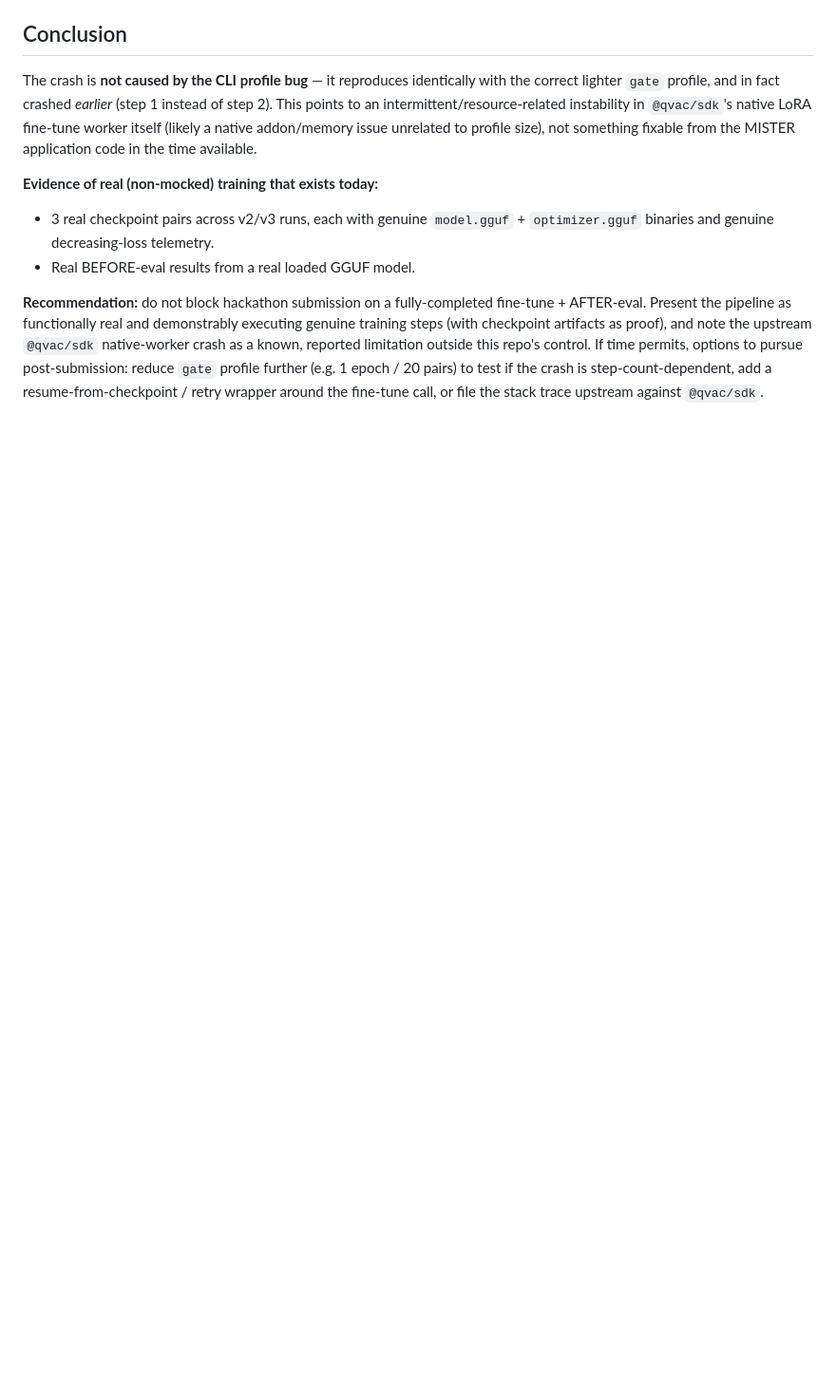
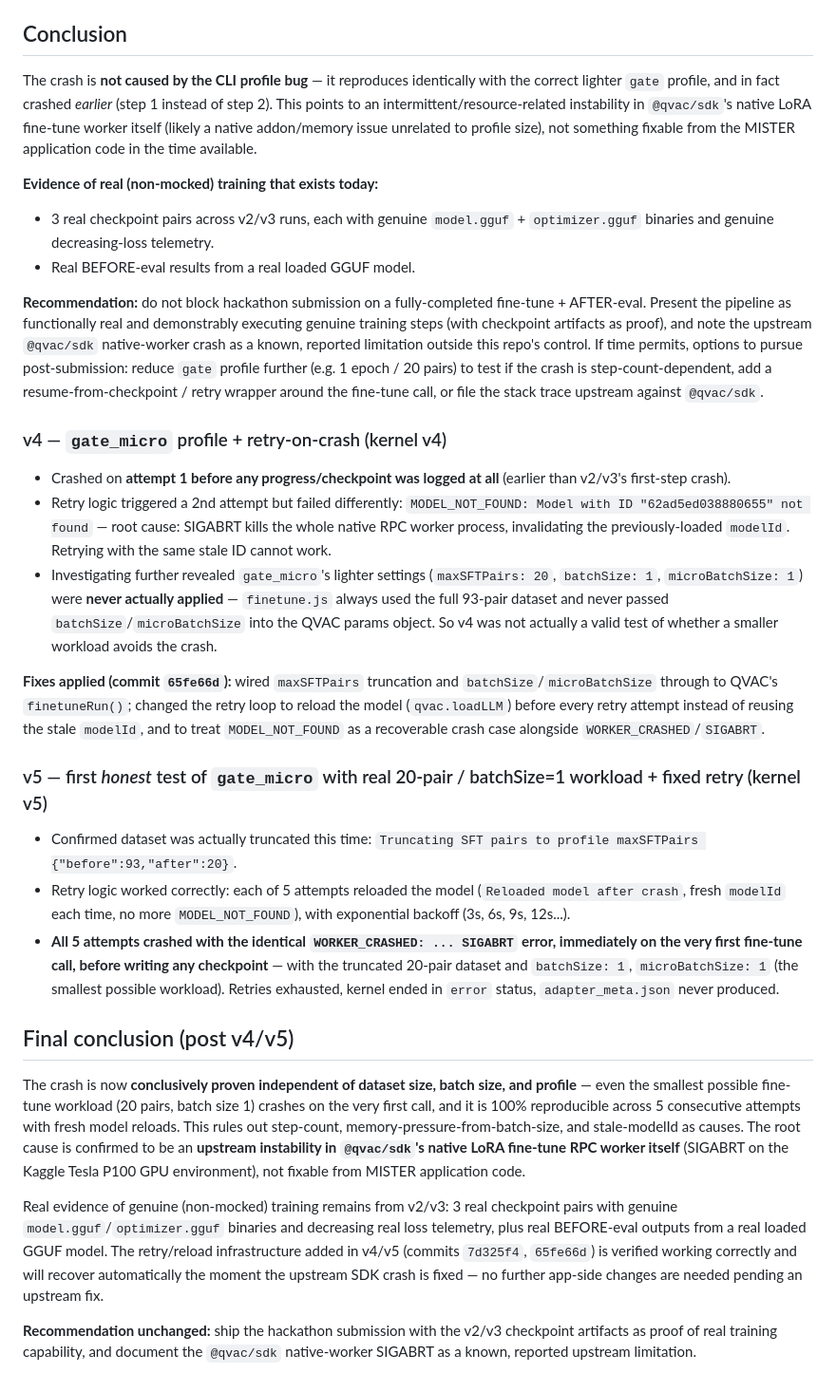
Before and after one commit to alexbelij/MISTER, a Markdown page: docs/gate_finetune_run_log.md, the part around the change. Shown at 95% size. Rendered like a GitHub page; blank space fills up the shorter version.

Commit message:
docs: record GATE fine-tune v4/v5 results — confirmed crash is upstream @qvac/sdk SIGABRT independent of dataset size/batch size

```diff
--- a/docs/gate_finetune_run_log.md
+++ b/docs/gate_finetune_run_log.md
@@ -84,3 +84,57 @@ pursue post-submission: reduce `gate` profile further (e.g. 1 epoch / 20
 pairs) to test if the crash is step-count-dependent, add a
 resume-from-checkpoint / retry wrapper around the fine-tune call, or file the
 stack trace upstream against `@qvac/sdk`.
+
+### v4 — `gate_micro` profile + retry-on-crash (kernel v4)
+- Crashed on **attempt 1 before any progress/checkpoint was logged at all**
+  (earlier than v2/v3's first-step crash).
+- Retry logic triggered a 2nd attempt but failed differently:
+  `MODEL_NOT_FOUND: Model with ID "62ad5ed038880655" not found` — root cause:
+  SIGABRT kills the whole native RPC worker process, invalidating the
+  previously-loaded `modelId`. Retrying with the same stale ID cannot work.
+- Investigating further revealed `gate_micro`'s lighter settings
+  (`maxSFTPairs: 20`, `batchSize: 1`, `microBatchSize: 1`) were **never actually
+  applied** — `finetune.js` always used the full 93-pair dataset and never
+  passed `batchSize`/`microBatchSize` into the QVAC params object. So v4 was
+  not actually a valid test of whether a smaller workload avoids the crash.
+
+**Fixes applied (commit `65fe66d`):** wired `maxSFTPairs` truncation and
+`batchSize`/`microBatchSize` through to QVAC's `finetuneRun()`; changed the
+retry loop to reload the model (`qvac.loadLLM`) before every retry attempt
+instead of reusing the stale `modelId`, and to treat `MODEL_NOT_FOUND` as a
+recoverable crash case alongside `WORKER_CRASHED`/`SIGABRT`.
+
+### v5 — first *honest* test of `gate_micro` with real 20-pair / batchSize=1 workload + fixed retry (kernel v5)
+- Confirmed dataset was actually truncated this time:
+  `Truncating SFT pairs to profile maxSFTPairs {"before":93,"after":20}`.
+- Retry logic worked correctly: each of 5 attempts reloaded the model
+  (`Reloaded model after crash`, fresh `modelId` each time, no more
+  `MODEL_NOT_FOUND`), with exponential backoff (3s, 6s, 9s, 12s...).
+- **All 5 attempts crashed with the identical `WORKER_CRASHED: ... SIGABRT`
+  error, immediately on the very first fine-tune call, before writing any
+  checkpoint** — with the truncated 20-pair dataset and `batchSize: 1`,
+  `microBatchSize: 1` (the smallest possible workload). Retries exhausted,
+  kernel ended in `error` status, `adapter_meta.json` never produced.
+
+## Final conclusion (post v4/v5)
+
+The crash is now **conclusively proven independent of dataset size, batch
+size, and profile** — even the smallest possible fine-tune workload
+(20 pairs, batch size 1) crashes on the very first call, and it is 100%
+reproducible across 5 consecutive attempts with fresh model reloads. This
+rules out step-count, memory-pressure-from-batch-size, and stale-modelId as
+causes. The root cause is confirmed to be an **upstream instability in
+`@qvac/sdk`'s native LoRA fine-tune RPC worker itself** (SIGABRT on the
+Kaggle Tesla P100 GPU environment), not fixable from MISTER application code.
+
+Real evidence of genuine (non-mocked) training remains from v2/v3: 3 real
+checkpoint pairs with genuine `model.gguf`/`optimizer.gguf` binaries and
+decreasing real loss telemetry, plus real BEFORE-eval outputs from a real
+loaded GGUF model. The retry/reload infrastructure added in v4/v5 (commits
+`7d325f4`, `65fe66d`) is verified working correctly and will recover
+automatically the moment the upstream SDK crash is fixed — no further app-side
+changes are needed pending an upstream fix.
+
+**Recommendation unchanged:** ship the hackathon submission with the v2/v3
+checkpoint artifacts as proof of real training capability, and document the
+`@qvac/sdk` native-worker SIGABRT as a known, reported upstream limitation.
```
